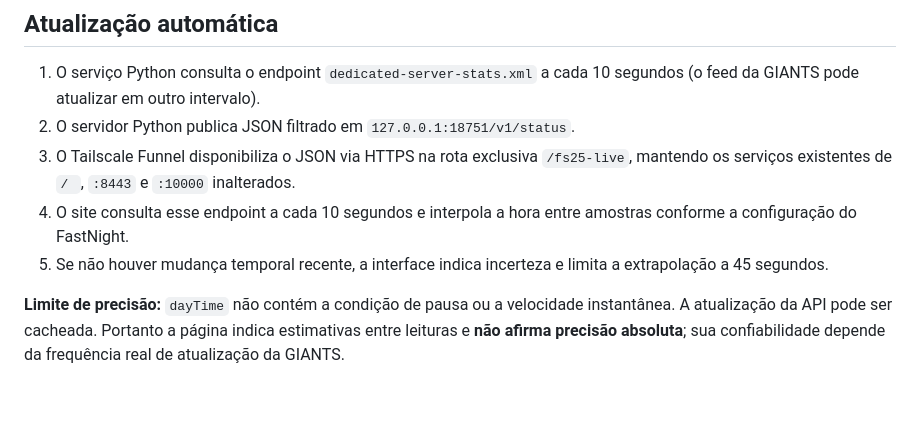
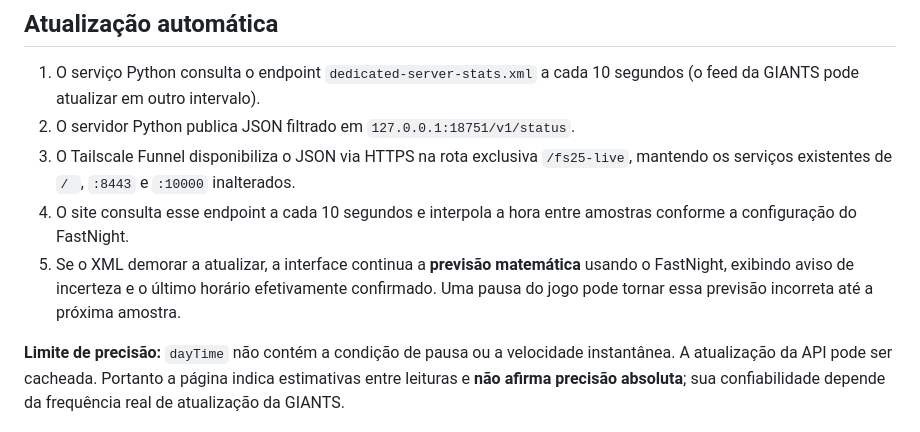
Before and after one commit to Franerd/fs25-live-dashboard, a Markdown page: README.md, the part around the change. Drawn GitHub-style; blank space fills up the shorter version.

Commit message:
Document nonfreezing estimated clock during cached GIANTS feed

```diff
--- a/README.md
+++ b/README.md
@@ -23,7 +23,7 @@ Ciclo virtual de 24 horas: **2h44m15s reais**, se não houver pausas nem altera
 2. O servidor Python publica JSON filtrado em `127.0.0.1:18751/v1/status`.
 3. O Tailscale Funnel disponibiliza o JSON via HTTPS na rota exclusiva `/fs25-live`, mantendo os serviços existentes de `/ `, `:8443` e `:10000` inalterados.
 4. O site consulta esse endpoint a cada 10 segundos e interpola a hora entre amostras conforme a configuração do FastNight.
-5. Se não houver mudança temporal recente, a interface indica incerteza e limita a extrapolação a 45 segundos.
+5. Se o XML demorar a atualizar, a interface continua a **previsão matemática** usando o FastNight, exibindo aviso de incerteza e o último horário efetivamente confirmado. Uma pausa do jogo pode tornar essa previsão incorreta até a próxima amostra.
 
 **Limite de precisão:** `dayTime` não contém a condição de pausa ou a velocidade instantânea. A atualização da API pode ser cacheada. Portanto a página indica estimativas entre leituras e **não afirma precisão absoluta**; sua confiabilidade depende da frequência real de atualização da GIANTS.
 
```
